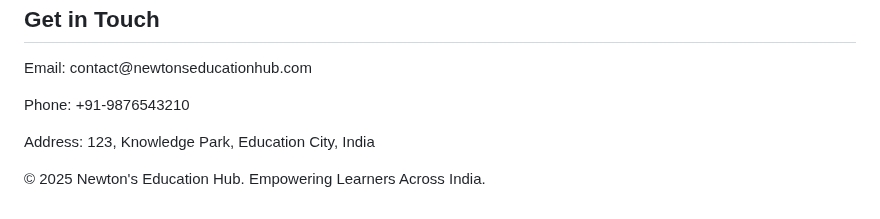
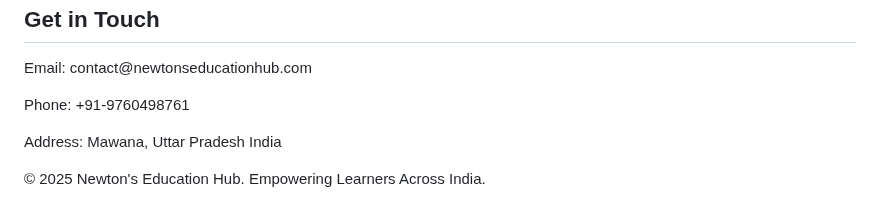
Before and after one commit to NewtonEducationHub/Newton-s-Education-Hub, a Markdown page: README.md, the part around the change. GitHub-like rendering.

```diff
--- a/README.md
+++ b/README.md
@@ -109,8 +109,8 @@
     <h2>Get in Touch</h2>
     <div class="card">
       <p>Email: contact@newtonseducationhub.com</p>
-      <p>Phone: +91-9876543210</p>
-      <p>Address: 123, Knowledge Park, Education City, India</p>
+      <p>Phone: +91-9760498761</p>
+      <p>Address: Mawana, Uttar Pradesh India</p>
     </div>
   </div>
   <footer>
```
